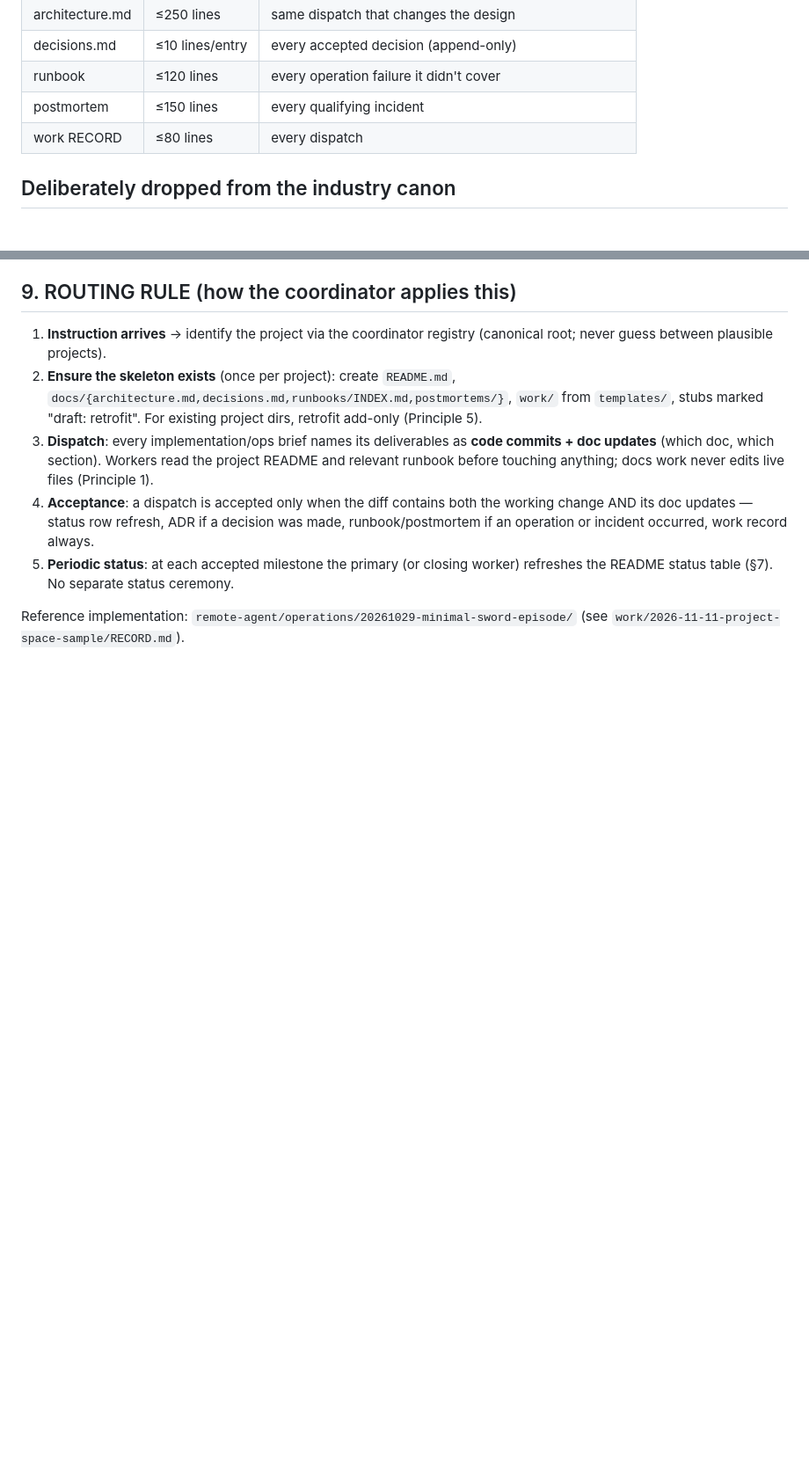
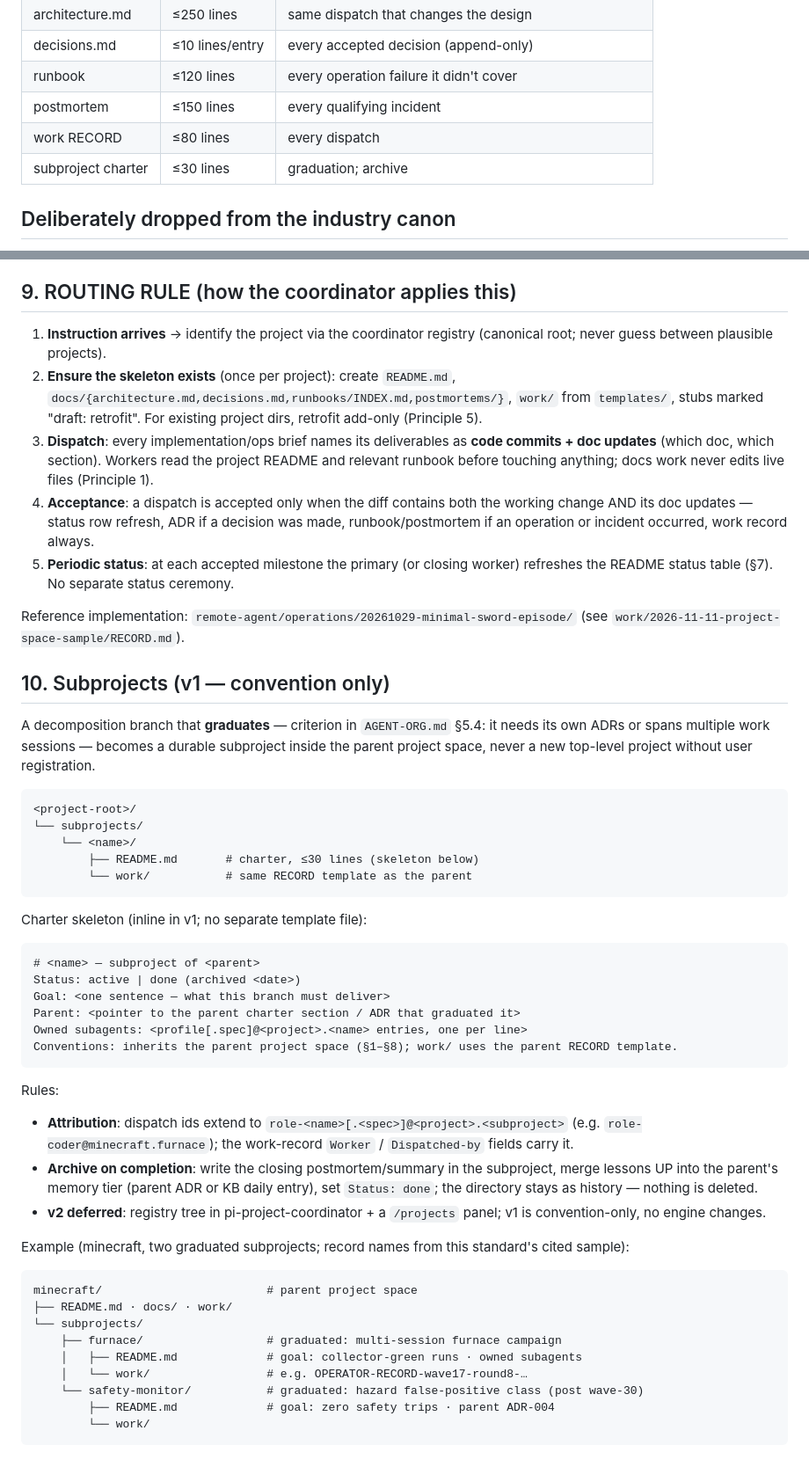
Before and after one commit to yuyuan12138/Pi, a Markdown page: instructions/PROJECT-SPACE-STANDARD.md, 2 parts joined by grey strips. Shown at 88% size. Rendered like a GitHub page; blank space fills up the shorter version.

Commit message:
subprojects v1: persistent decomposition branches with graduation criterion, attribution naming, archive-on-completion (registry tree = deferred v2)

````diff
--- a/instructions/PROJECT-SPACE-STANDARD.md
+++ b/instructions/PROJECT-SPACE-STANDARD.md
@@ -200,6 +200,7 @@ needed, are frozen into `work/` records — never into README.
 | runbook | ≤120 lines | every operation failure it didn't cover |
 | postmortem | ≤150 lines | every qualifying incident |
 | work RECORD | ≤80 lines | every dispatch |
+| subproject charter | ≤30 lines | graduation; archive |
 
 ## Deliberately dropped from the industry canon
 
@@ -235,3 +236,54 @@ needed, are frozen into `work/` records — never into README.
 
 Reference implementation: `remote-agent/operations/20261029-minimal-sword-episode/`
 (see `work/2026-11-11-project-space-sample/RECORD.md`).
+
+## 10. Subprojects (v1 — convention only)
+
+A decomposition branch that **graduates** — criterion in `AGENT-ORG.md` §5.4: it needs
+its own ADRs or spans multiple work sessions — becomes a durable subproject inside the
+parent project space, never a new top-level project without user registration.
+
+```text
+<project-root>/
+└── subprojects/
+    └── <name>/
+        ├── README.md       # charter, ≤30 lines (skeleton below)
+        └── work/           # same RECORD template as the parent
+```
+
+Charter skeleton (inline in v1; no separate template file):
+
+```markdown
+# <name> — subproject of <parent>
+Status: active | done (archived <date>)
+Goal: <one sentence — what this branch must deliver>
+Parent: <pointer to the parent charter section / ADR that graduated it>
+Owned subagents: <profile[.spec]@<project>.<name> entries, one per line>
+Conventions: inherits the parent project space (§1–§8); work/ uses the parent RECORD template.
+```
+
+Rules:
+
+- **Attribution**: dispatch ids extend to
+  `role-<name>[.<spec>]@<project>.<subproject>` (e.g. `role-coder@minecraft.furnace`);
+  the work-record `Worker` / `Dispatched-by` fields carry it.
+- **Archive on completion**: write the closing postmortem/summary in the subproject,
+  merge lessons UP into the parent's memory tier (parent ADR or KB daily entry), set
+  `Status: done`; the directory stays as history — nothing is deleted.
+- **v2 deferred**: registry tree in pi-project-coordinator + a `/projects` panel;
+  v1 is convention-only, no engine changes.
+
+Example (minecraft, two graduated subprojects; record names from this standard's
+cited sample):
+
+```text
+minecraft/                        # parent project space
+├── README.md · docs/ · work/
+└── subprojects/
+    ├── furnace/                  # graduated: multi-session furnace campaign
+    │   ├── README.md             # goal: collector-green runs · owned subagents
+    │   └── work/                 # e.g. OPERATOR-RECORD-wave17-round8-…
+    └── safety-monitor/           # graduated: hazard false-positive class (post wave-30)
+        ├── README.md             # goal: zero safety trips · parent ADR-004
+        └── work/
+```
````
Also changed, not shown: instructions/AGENT-ORG.md (+79 -76 lines).
